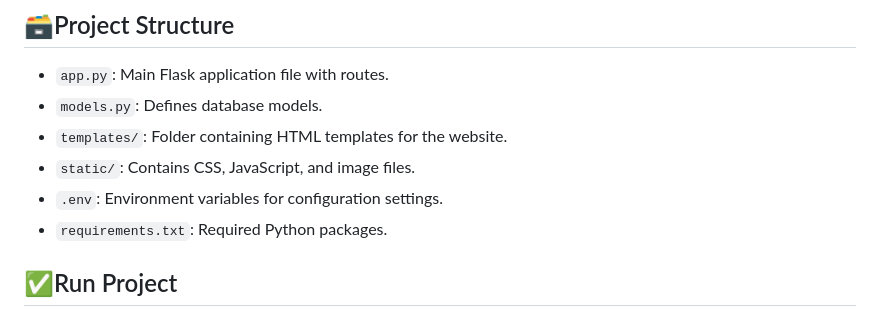
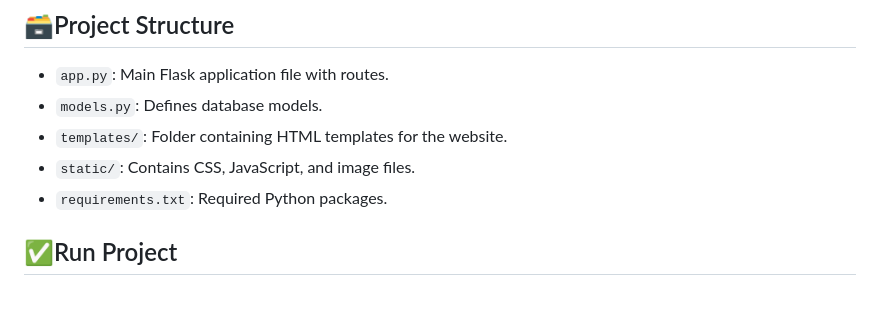
Before and after one commit to buroff1/weather-world_website, a Markdown page: README.md, the part around the change. Rendered like a GitHub page.

```diff
--- a/README.md
+++ b/README.md
@@ -38,7 +38,6 @@ The WeatherWorld Website is a web-based application that provides real-time weat
 - `models.py`: Defines database models.
 - `templates/`: Folder containing HTML templates for the website.
 - `static/`: Contains CSS, JavaScript, and image files.
-- `.env`: Environment variables for configuration settings.
 - `requirements.txt`: Required Python packages.
 
 ## ✅Run Project
```
